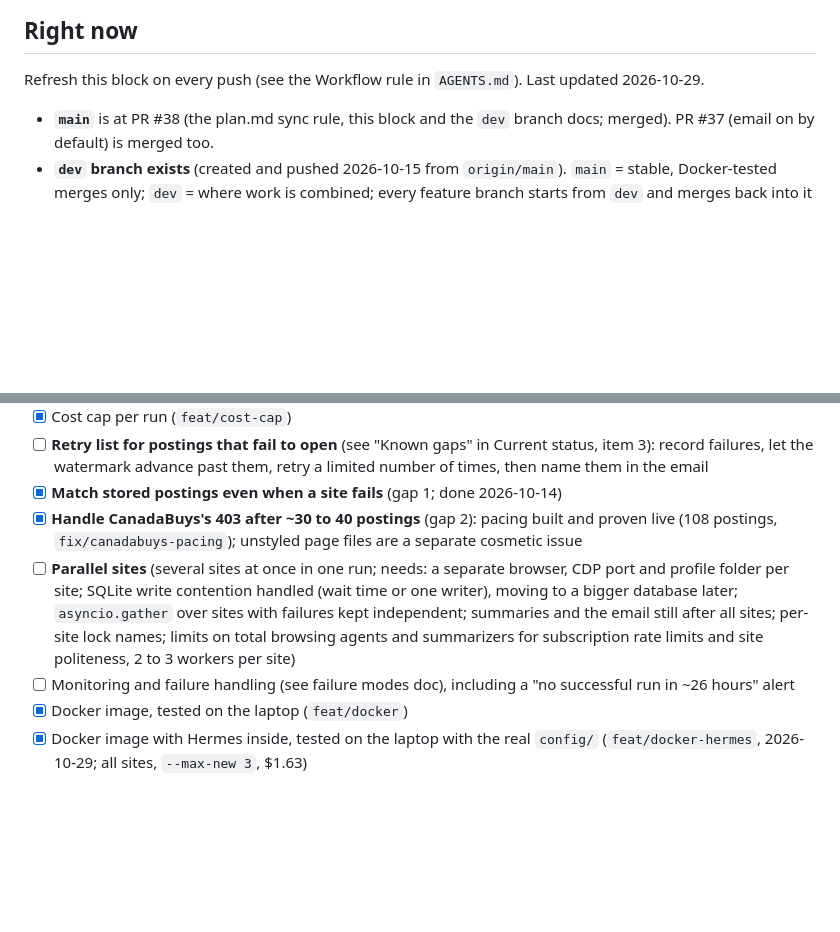
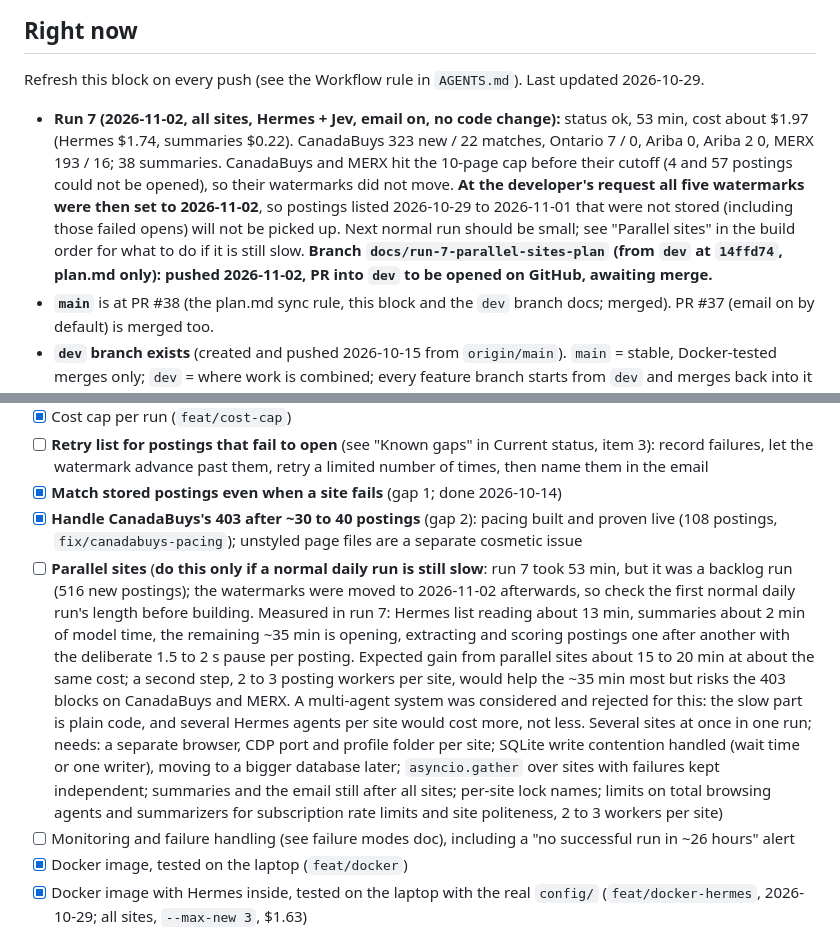
Before and after one commit to AviShangari/Sonar, a Markdown page: plan.md, 2 parts joined by grey strips. Drawn GitHub-style; blank space fills up the shorter version.

Commit message:
Record run 7 and the parallel-sites trigger in plan.md
Co-Authored-By: Claude Sonnet 5.5 <noreply@anthropic.com>

```diff
--- a/plan.md
+++ b/plan.md
@@ -9,6 +9,7 @@ These links are private claude.ai pages that coding agents cannot open. Everythi
 
 Refresh this block on every push (see the Workflow rule in `AGENTS.md`). Last updated 2026-10-29.
 
+- **Run 7 (2026-11-02, all sites, Hermes + Jev, email on, no code change):** status ok, 53 min, cost about $1.97 (Hermes $1.74, summaries $0.22). CanadaBuys 323 new / 22 matches, Ontario 7 / 0, Ariba 0, Ariba 2 0, MERX 193 / 16; 38 summaries. CanadaBuys and MERX hit the 10-page cap before their cutoff (4 and 57 postings could not be opened), so their watermarks did not move. **At the developer's request all five watermarks were then set to 2026-11-02**, so postings listed 2026-10-29 to 2026-11-01 that were not stored (including those failed opens) will not be picked up. Next normal run should be small; see "Parallel sites" in the build order for what to do if it is still slow. **Branch `docs/run-7-parallel-sites-plan` (from `dev` at `14ffd74`, plan.md only): pushed 2026-11-02, PR into `dev` to be opened on GitHub, awaiting merge.**
 - **`main`** is at PR #38 (the plan.md sync rule, this block and the `dev` branch docs; merged). PR #37 (email on by default) is merged too.
 - **`dev` branch exists** (created and pushed 2026-10-15 from `origin/main`). `main` = stable, Docker-tested merges only; `dev` = where work is combined; every feature branch starts from `dev` and merges back into it by pull request (Branching section, decision log, `AGENTS.md` Workflow). `dev` is also the GitHub default branch (set by the developer, 2026-10-15), so new pull requests target it.
 - **`docs/readme-how-to-run`** merged (PR #42, checked with `git fetch` on 2026-10-19): the README now has setup, `.env` variables, how to run and its options, settings files, helper scripts, tests and Docker. Same branch: the default first-run window (`SiteConfig.first_run_days`, used when `--days` is not given) changed from 3 days to 1 (developer's request, 2026-10-19). Full suite: 322 pass; the one failure is the Ariba account-label test already noted.
@@ -396,7 +397,7 @@ If time runs out:
 - [ ] **Retry list for postings that fail to open** (see "Known gaps" in Current status, item 3): record failures, let the watermark advance past them, retry a limited number of times, then name them in the email
 - [x] **Match stored postings even when a site fails** (gap 1; done 2026-10-14)
 - [x] **Handle CanadaBuys's 403 after ~30 to 40 postings** (gap 2): pacing built and proven live (108 postings, `fix/canadabuys-pacing`); unstyled page files are a separate cosmetic issue
-- [ ] **Parallel sites** (several sites at once in one run; needs: a separate browser, CDP port and profile folder per site; SQLite write contention handled (wait time or one writer), moving to a bigger database later; `asyncio.gather` over sites with failures kept independent; summaries and the email still after all sites; per-site lock names; limits on total browsing agents and summarizers for subscription rate limits and site politeness, 2 to 3 workers per site)
+- [ ] **Parallel sites** (**do this only if a normal daily run is still slow**: run 7 took 53 min, but it was a backlog run (516 new postings); the watermarks were moved to 2026-11-02 afterwards, so check the first normal daily run's length before building. Measured in run 7: Hermes list reading about 13 min, summaries about 2 min of model time, the remaining ~35 min is opening, extracting and scoring postings one after another with the deliberate 1.5 to 2 s pause per posting. Expected gain from parallel sites about 15 to 20 min at about the same cost; a second step, 2 to 3 posting workers per site, would help the ~35 min most but risks the 403 blocks on CanadaBuys and MERX. A multi-agent system was considered and rejected for this: the slow part is plain code, and several Hermes agents per site would cost more, not less. Several sites at once in one run; needs: a separate browser, CDP port and profile folder per site; SQLite write contention handled (wait time or one writer), moving to a bigger database later; `asyncio.gather` over sites with failures kept independent; summaries and the email still after all sites; per-site lock names; limits on total browsing agents and summarizers for subscription rate limits and site politeness, 2 to 3 workers per site)
 - [ ] Monitoring and failure handling (see failure modes doc), including a "no successful run in ~26 hours" alert
 - [x] Docker image, tested on the laptop (`feat/docker`)
 - [x] Docker image with Hermes inside, tested on the laptop with the real `config/` (`feat/docker-hermes`, 2026-10-29; all sites, `--max-new 3`, $1.63)
```
